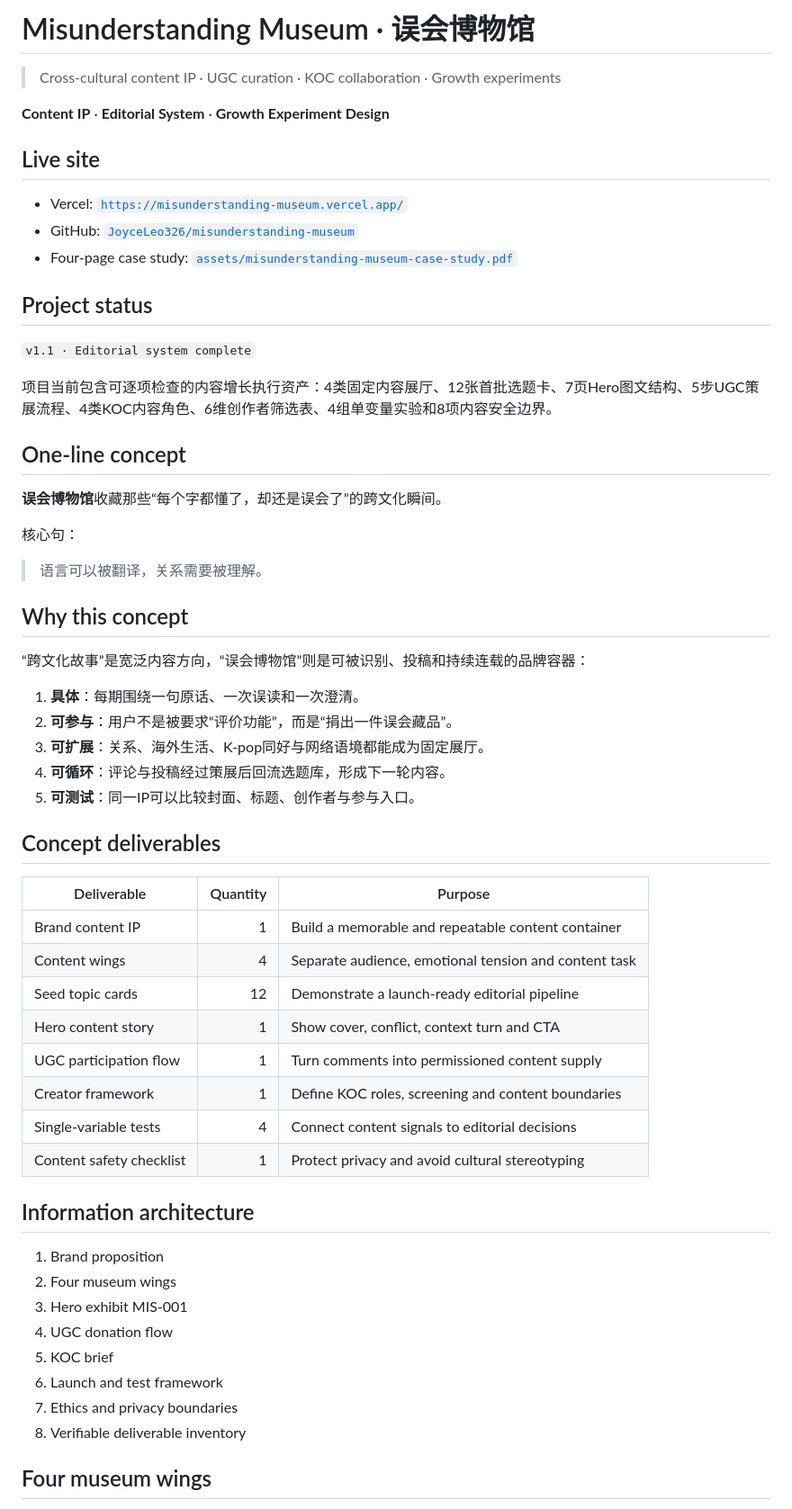
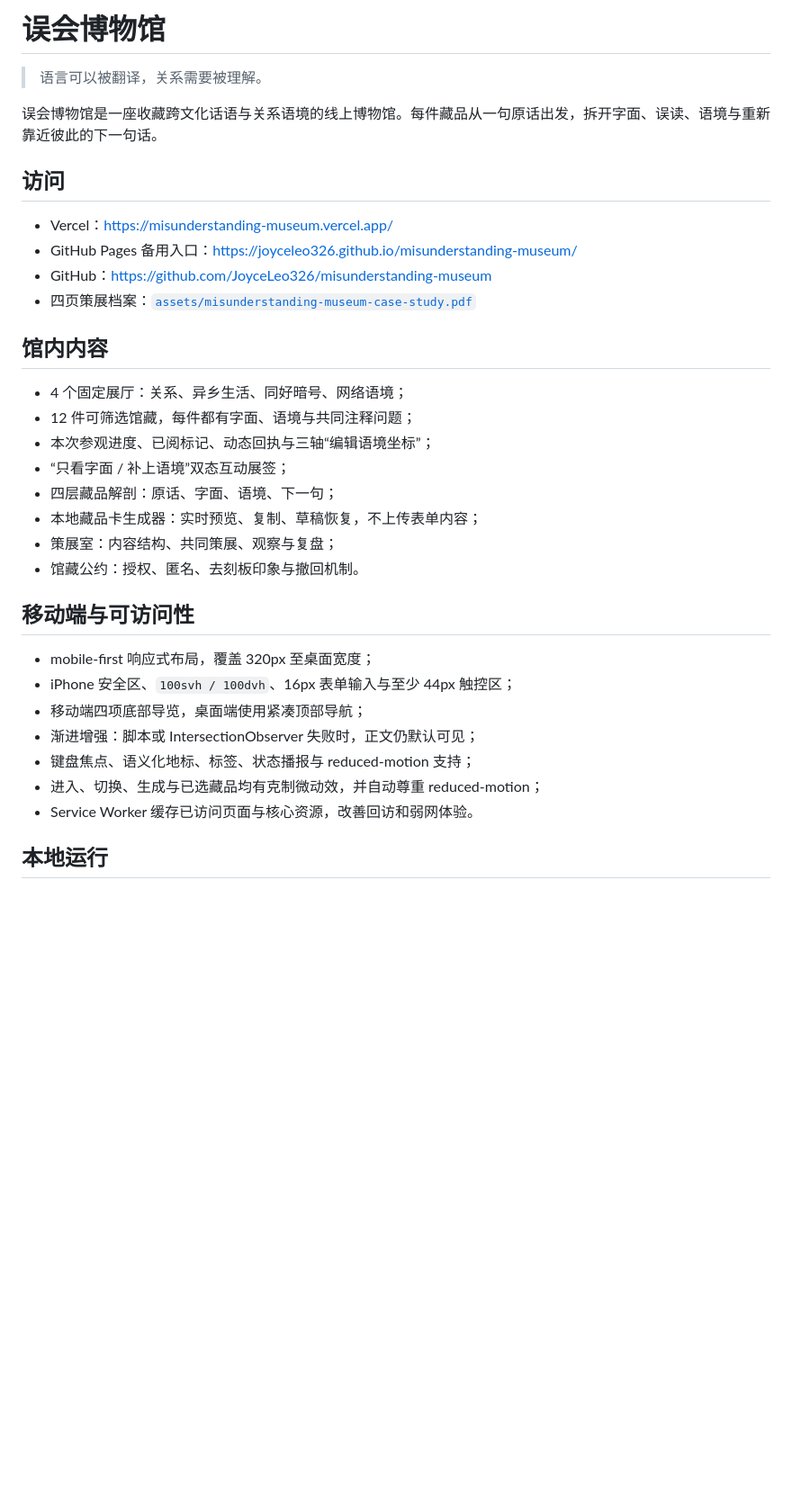
Before and after one commit to JoyceLeo326/misunderstanding-museum, a Markdown page: README.md, the part around one of its changes. Shown at 90% size. Drawn GitHub-style; blank space fills up the shorter version.

Commit message:
Refresh project overview for v2.1

```diff
--- a/README.md
+++ b/README.md
@@ -1,62 +1,36 @@
-# Misunderstanding Museum · 误会博物馆
-
-> Cross-cultural content IP · UGC curation · KOC collaboration · Growth experiments
-
-**Content IP** · **Editorial System** · **Growth Experiment Design**
-
-## Live site
-
-- Vercel: [`https://misunderstanding-museum.vercel.app/`](https://misunderstanding-museum.vercel.app/)
-- GitHub: [`JoyceLeo326/misunderstanding-museum`](https://github.com/JoyceLeo326/misunderstanding-museum)
-- Four-page case study: [`assets/misunderstanding-museum-case-study.pdf`](https://misunderstanding-museum.vercel.app/assets/misunderstanding-museum-case-study.pdf)
-
-## Project status
-
-`v1.1 · Editorial system complete`
-
-项目当前包含可逐项检查的内容增长执行资产：4类固定内容展厅、12张首批选题卡、7页Hero图文结构、5步UGC策展流程、4类KOC内容角色、6维创作者筛选表、4组单变量实验和8项内容安全边界。
-
-## One-line concept
-
-**误会博物馆**收藏那些“每个字都懂了，却还是误会了”的跨文化瞬间。
-
-核心句：
+# 误会博物馆
 
 > 语言可以被翻译，关系需要被理解。
 
-## Why this concept
+误会博物馆是一座收藏跨文化话语与关系语境的线上博物馆。每件藏品从一句原话出发，拆开字面、误读、语境与重新靠近彼此的下一句话。
 
-“跨文化故事”是宽泛内容方向，“误会博物馆”则是可被识别、投稿和持续连载的品牌容器：
+## 访问
 
-1. **具体**：每期围绕一句原话、一次误读和一次澄清。
-2. **可参与**：用户不是被要求“评价功能”，而是“捐出一件误会藏品”。
-3. **可扩展**：关系、海外生活、K-pop同好与网络语境都能成为固定展厅。
-4. **可循环**：评论与投稿经过策展后回流选题库，形成下一轮内容。
-5. **可测试**：同一IP可以比较封面、标题、创作者与参与入口。
+- Vercel：<https://misunderstanding-museum.vercel.app/>
+- GitHub Pages 备用入口：<https://joyceleo326.github.io/misunderstanding-museum/>
+- GitHub：<https://github.com/JoyceLeo326/misunderstanding-museum>
+- 四页策展档案：[`assets/misunderstanding-museum-case-study.pdf`](assets/misunderstanding-museum-case-study.pdf)
 
-## Concept deliverables
+## 馆内内容
 
-| Deliverable | Quantity | Purpose |
-|---|---:|---|
-| Brand content IP | 1 | Build a memorable and repeatable content container |
-| Content wings | 4 | Separate audience, emotional tension and content task |
-| Seed topic cards | 12 | Demonstrate a launch-ready editorial pipeline |
-| Hero content story | 1 | Show cover, conflict, context turn and CTA |
-| UGC participation flow | 1 | Turn comments into permissioned content supply |
-| Creator framework | 1 | Define KOC roles, screening and content boundaries |
-| Single-variable tests | 4 | Connect content signals to editorial decisions |
-| Content safety checklist | 1 | Protect privacy and avoid cultural stereotyping |
+- 4 个固定展厅：关系、异乡生活、同好暗号、网络语境；
+- 12 件可筛选馆藏，每件都有字面、语境与共同注释问题；
+- 本次参观进度、已阅标记、动态回执与三轴“编辑语境坐标”；
+- “只看字面 / 补上语境”双态互动展签；
+- 四层藏品解剖：原话、字面、语境、下一句；
+- 本地藏品卡生成器：实时预览、复制、草稿恢复，不上传表单内容；
+- 策展室：内容结构、共同策展、观察与复盘；
+- 馆藏公约：授权、匿名、去刻板印象与撤回机制。
 
-## Information architecture
+## 移动端与可访问性
 
-1. Brand proposition
-2. Four museum wings
-3. Hero exhibit MIS-001
-4. UGC donation flow
-5. KOC brief
-6. Launch and test framework
-7. Ethics and privacy boundaries
-8. Verifiable deliverable inventory
+- mobile-first 响应式布局，覆盖 320px 至桌面宽度；
+- iPhone 安全区、`100svh / 100dvh`、16px 表单输入与至少 44px 触控区；
+- 移动端四项底部导览，桌面端使用紧凑顶部导航；
+- 渐进增强：脚本或 IntersectionObserver 失败时，正文仍默认可见；
+- 键盘焦点、语义化地标、标签、状态播报与 reduced-motion 支持；
+- 进入、切换、生成与已选藏品均有克制微动效，并自动尊重 reduced-motion；
+- Service Worker 缓存已访问页面与核心资源，改善回访和弱网体验。
 
-## Four museum wings
+## 本地运行
 
```
Also changed, not shown: other parts of README.md (+30 -112 lines).
